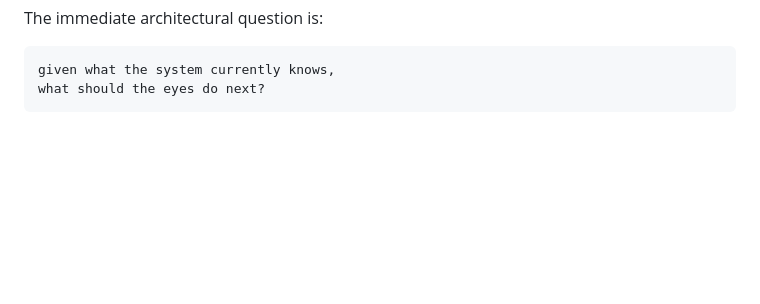
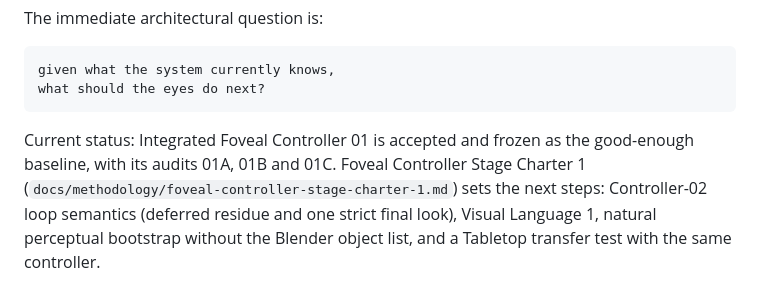
Before and after one commit to visgraf/f3d-vision, a Markdown page: README.md, the part around the change. GitHub-like rendering; blank space fills up the shorter version.

```diff
--- a/README.md
+++ b/README.md
@@ -91,3 +91,10 @@ The immediate architectural question is:
 
     given what the system currently knows,
     what should the eyes do next?
+
+Current status: Integrated Foveal Controller 01 is accepted and frozen as the
+good-enough baseline, with its audits 01A, 01B and 01C. Foveal Controller Stage
+Charter 1 (`docs/methodology/foveal-controller-stage-charter-1.md`) sets the next
+steps: Controller-02 loop semantics (deferred residue and one strict final look),
+Visual Language 1, natural perceptual bootstrap without the Blender object list, and
+a Tabletop transfer test with the same controller.
```
Also changed, not shown: CLAUDE.md (+13 -4 lines).
